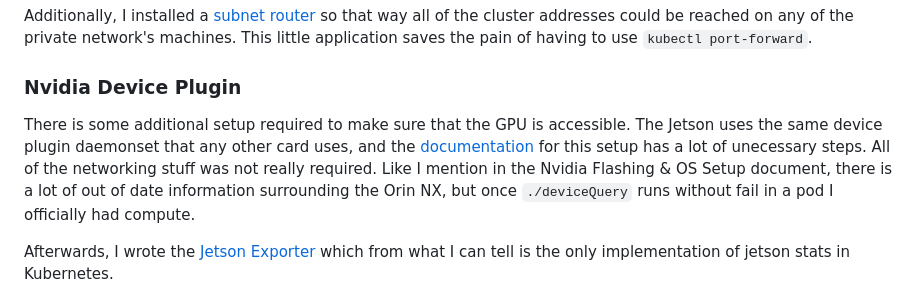
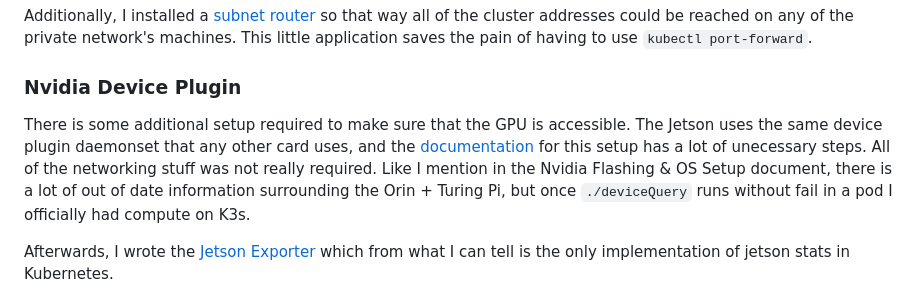
Before and after one commit to tylertitsworth/ai-cluster, a Markdown page: README.md, the part around the change. Drawn GitHub-style.

```diff
--- a/README.md
+++ b/README.md
@@ -115,7 +115,7 @@ Additionally, I installed a [subnet router](https://tailscale.com/kb/1185/kubern
 
 ### Nvidia Device Plugin
 
-There is some additional setup required to make sure that the GPU is accessible. The Jetson uses the same device plugin daemonset that any other card uses, and the [documentation](https://docs.turingpi.com/docs/turing-pi2-kubernetes-cluster-nvidia-jetson) for this setup has a lot of unecessary steps. All of the networking stuff was not really required. Like I mention in the Nvidia Flashing & OS Setup document, there is a lot of out of date information surrounding the Orin NX, but once `./deviceQuery` runs without fail in a pod I officially had compute.
+There is some additional setup required to make sure that the GPU is accessible. The Jetson uses the same device plugin daemonset that any other card uses, and the [documentation](https://docs.turingpi.com/docs/turing-pi2-kubernetes-cluster-nvidia-jetson) for this setup has a lot of unecessary steps. All of the networking stuff was not really required. Like I mention in the Nvidia Flashing & OS Setup document, there is a lot of out of date information surrounding the Orin + Turing Pi, but once `./deviceQuery` runs without fail in a pod I officially had compute on K3s.
 
 Afterwards, I wrote the [Jetson Exporter](./jetson-exporter/README.md) which from what I can tell is the only implementation of jetson stats in Kubernetes.
 
```
